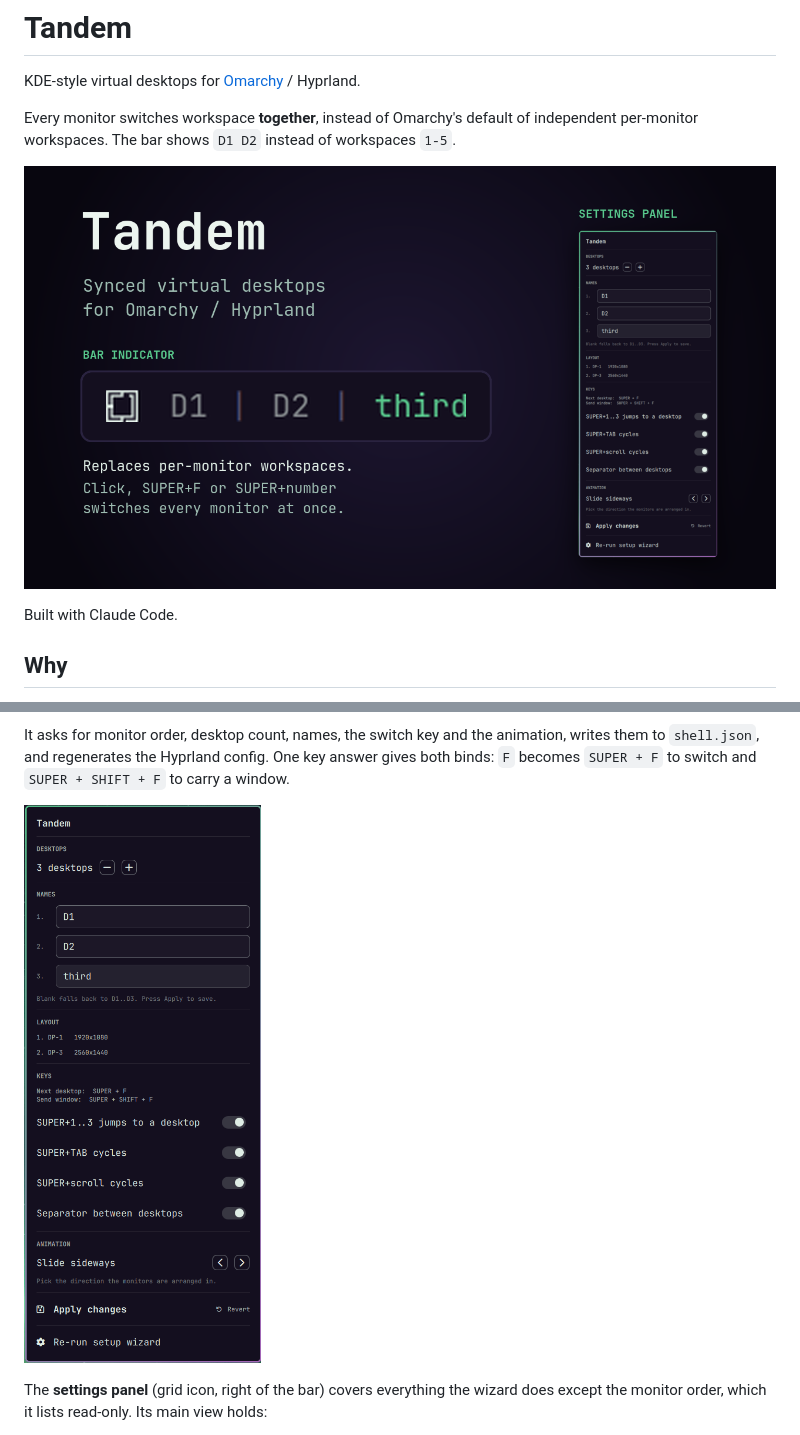
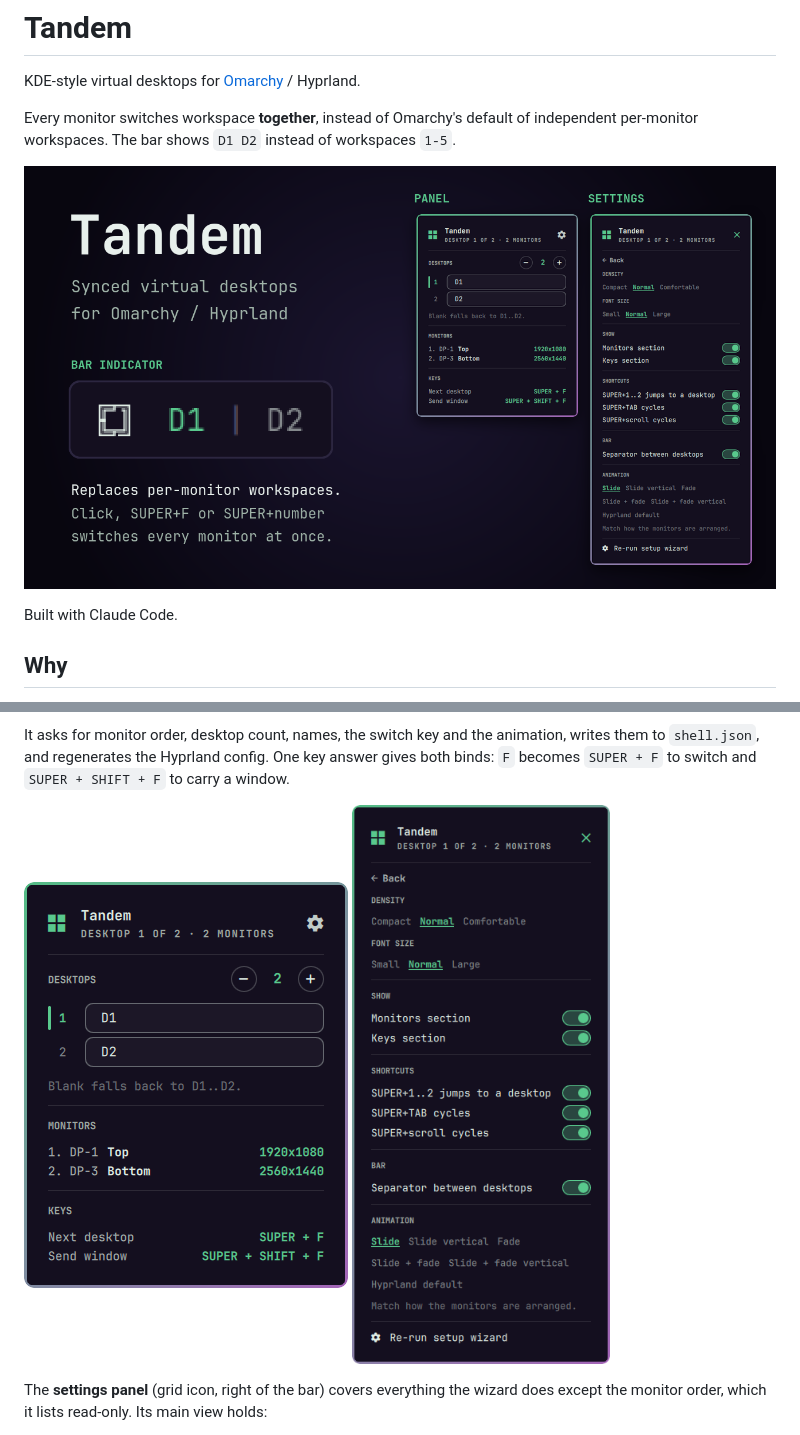
Before and after one commit to thevideinfra/tandem, a Markdown page: README.md, 2 parts joined by grey strips. GitHub-like rendering; pictures changed too: assets/settings-panel.png, assets/settings-view.png (added), preview.png.

Commit message:
Retake the panel screenshots and rebuild the preview image
Show the main view and the settings view side by side in the README and
in the marketplace preview, with a fresh bar indicator capture.

```diff
--- a/README.md
+++ b/README.md
@@ -66,7 +66,10 @@ animation, writes them to `shell.json`, and regenerates the Hyprland config.
 One key answer gives both binds: `F` becomes `SUPER + F` to switch and
 `SUPER + SHIFT + F` to carry a window.
 
-![Settings panel](assets/settings-panel.png)
+<p>
+  <img src="assets/settings-panel.png" alt="The Tandem panel: desktop count, a name field per desktop with the current one marked in the accent colour, the monitors with their positions, and the keys" width="324">
+  <img src="assets/settings-view.png" alt="The panel's settings view: density, font size, switches for the monitors and keys sections, the key options, the separator, the animation and the setup wizard" width="324">
+</p>
 
 The **settings panel** (grid icon, right of the bar) covers everything the
 wizard does except the monitor order, which it lists read-only. Its main view
```
